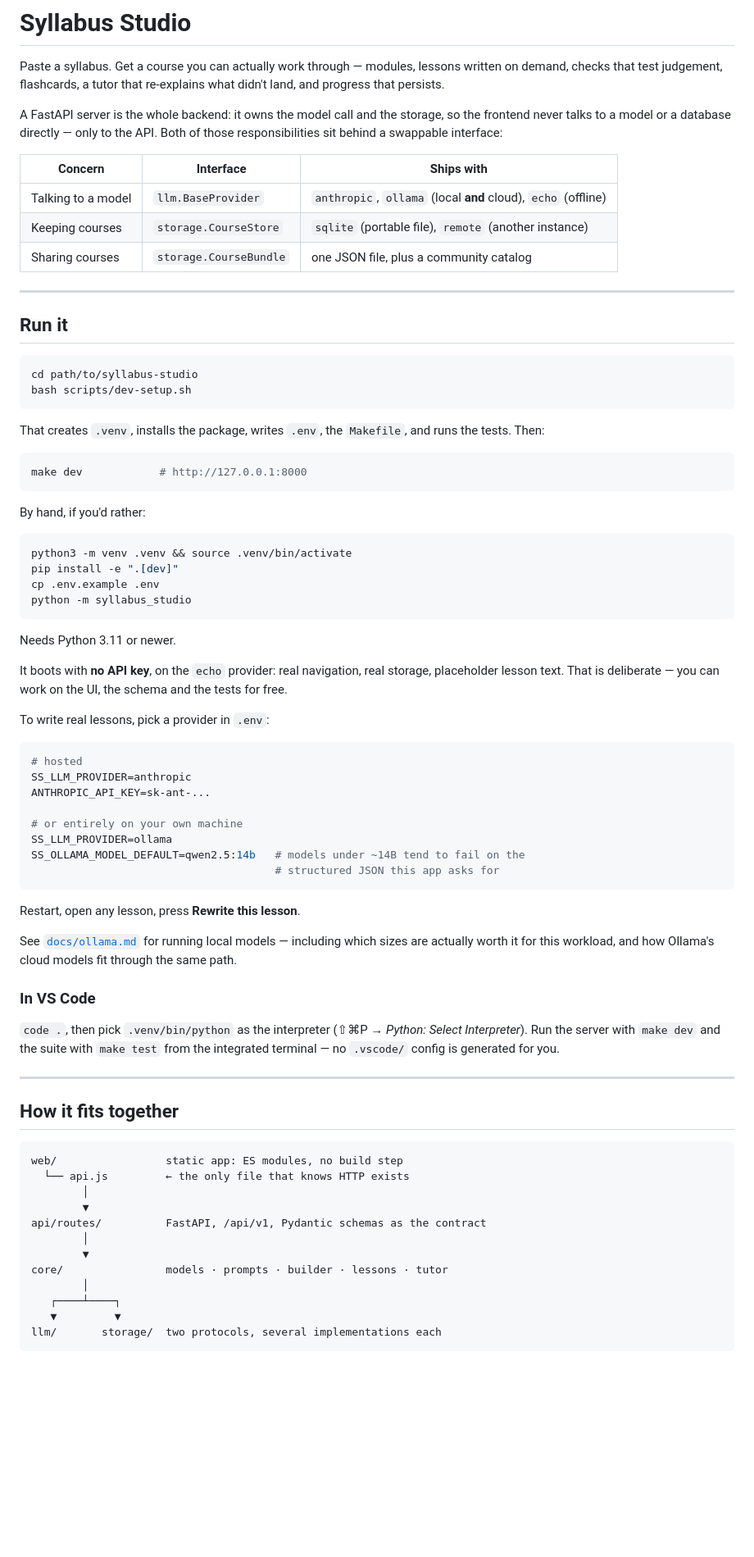
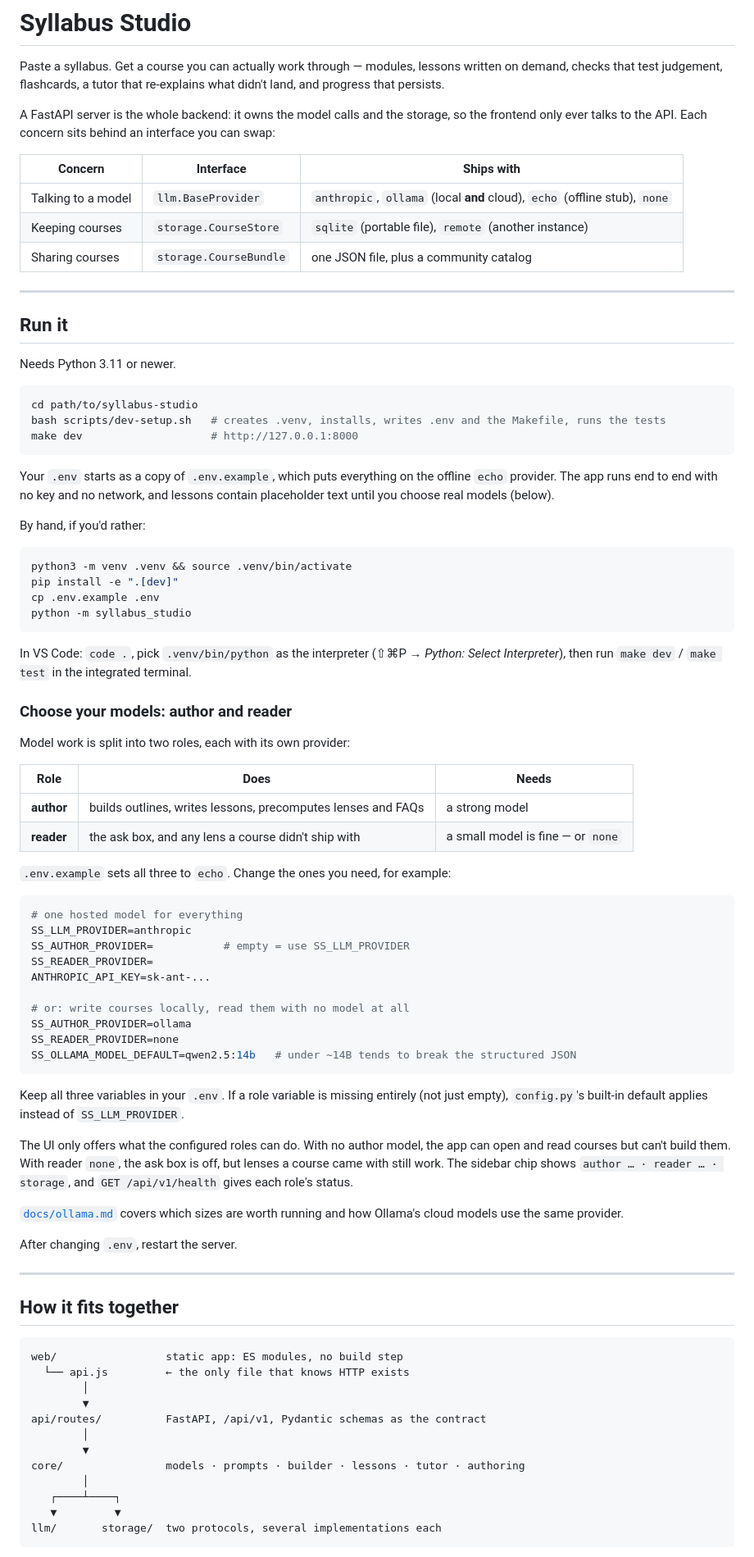
Before and after one commit to cordovank/syllabus-studio, a Markdown page: README.md, the part around one of its changes. Shown at 82% size. GitHub-like rendering; blank space fills up the shorter version.

````diff
--- a/README.md
+++ b/README.md
@@ -4,13 +4,13 @@ Paste a syllabus. Get a course you can actually work through — modules, lesson
 written on demand, checks that test judgement, flashcards, a tutor that
 re-explains what didn't land, and progress that persists.
 
-A FastAPI server is the whole backend: it owns the model call and the storage,
-so the frontend never talks to a model or a database directly — only to the
-API. Both of those responsibilities sit behind a swappable interface:
+A FastAPI server is the whole backend: it owns the model calls and the storage,
+so the frontend only ever talks to the API. Each concern sits behind an
+interface you can swap:
 
 | Concern | Interface | Ships with |
 |---|---|---|
-| Talking to a model | `llm.BaseProvider` | `anthropic`, `ollama` (local **and** cloud), `echo` (offline) |
+| Talking to a model | `llm.BaseProvider` | `anthropic`, `ollama` (local **and** cloud), `echo` (offline stub), `none` |
 | Keeping courses | `storage.CourseStore` | `sqlite` (portable file), `remote` (another instance) |
 | Sharing courses | `storage.CourseBundle` | one JSON file, plus a community catalog |
 
@@ -18,16 +18,17 @@ API. Both of those responsibilities sit behind a swappable interface:
 
 ## Run it
 
+Needs Python 3.11 or newer.
+
 ```bash
 cd path/to/syllabus-studio
-bash scripts/dev-setup.sh
+bash scripts/dev-setup.sh   # creates .venv, installs, writes .env and the Makefile, runs the tests
+make dev                    # http://127.0.0.1:8000
 ```
 
-That creates `.venv`, installs the package, writes `.env`, the `Makefile`, and runs the tests. Then:
-
-```bash
-make dev            # http://127.0.0.1:8000
-```
+Your `.env` starts as a copy of `.env.example`, which puts everything on the
+offline `echo` provider. The app runs end to end with no key and no network,
+and lessons contain placeholder text until you choose real models (below).
 
 By hand, if you'd rather:
 
@@ -38,38 +39,48 @@ cp .env.example .env
 python -m syllabus_studio
 ```
 
-Needs Python 3.11 or newer.
+In VS Code: `code .`, pick `.venv/bin/python` as the interpreter (⇧⌘P →
+*Python: Select Interpreter*), then run `make dev` / `make test` in the
+integrated terminal.
 
+### Choose your models: author and reader
 
-It boots with **no API key**, on the `echo` provider: real navigation, real
-storage, placeholder lesson text. That is deliberate — you can work on the UI,
-the schema and the tests for free.
+Model work is split into two roles, each with its own provider:
 
-To write real lessons, pick a provider in `.env`:
+| Role | Does | Needs |
+|---|---|---|
+| **author** | builds outlines, writes lessons, precomputes lenses and FAQs | a strong model |
+| **reader** | the ask box, and any lens a course didn't ship with | a small model is fine — or `none` |
+
+`.env.example` sets all three to `echo`. Change the ones you need, for example:
 
 ```ini
-# hosted
+# one hosted model for everything
 SS_LLM_PROVIDER=anthropic
+SS_AUTHOR_PROVIDER=           # empty = use SS_LLM_PROVIDER
+SS_READER_PROVIDER=
 ANTHROPIC_API_KEY=sk-ant-...
 
-# or entirely on your own machine
-SS_LLM_PROVIDER=ollama
-SS_OLLAMA_MODEL_DEFAULT=qwen2.5:14b   # models under ~14B tend to fail on the
-                                      # structured JSON this app asks for
+# or: write courses locally, read them with no model at all
+SS_AUTHOR_PROVIDER=ollama
+SS_READER_PROVIDER=none
+SS_OLLAMA_MODEL_DEFAULT=qwen2.5:14b   # under ~14B tends to break the structured JSON
 ```
 
-Restart, open any lesson, press **Rewrite this lesson**.
+Keep all three variables in your `.env`. If a role variable is missing entirely
+(not just empty), `config.py`'s built-in default applies instead of
+`SS_LLM_PROVIDER`.
 
-See [`docs/ollama.md`](docs/ollama.md) for running local models — including
-which sizes are actually worth it for this workload, and how Ollama's cloud
-models fit through the same path.
+The UI only offers what the configured roles can do. With no author model,
+the app can open and read courses but can't build them. With reader `none`,
+the ask box is off, but lenses a course came with still work. The sidebar chip
+shows `author … · reader … · storage`, and `GET /api/v1/health` gives each
+role's status.
 
-### In VS Code
+[`docs/ollama.md`](docs/ollama.md) covers which sizes are worth running and how
+Ollama's cloud models use the same provider.
 
-`code .`, then pick `.venv/bin/python` as the interpreter (⇧⌘P → *Python:
-Select Interpreter*). Run the server with `make dev` and the suite with
-`make test` from the integrated terminal — no `.vscode/` config is generated
-for you.
+After changing `.env`, restart the server.
 
 ---
 
@@ -83,7 +94,7 @@ web/                 static app: ES modules, no build step
 api/routes/          FastAPI, /api/v1, Pydantic schemas as the contract
         │
         ▼
-core/                models · prompts · builder · lessons · tutor
+core/                models · prompts · builder · lessons · tutor · authoring
         │
    ┌────┴────┐
    ▼         ▼
````
Also changed, not shown: other parts of README.md (+72 -32 lines).
